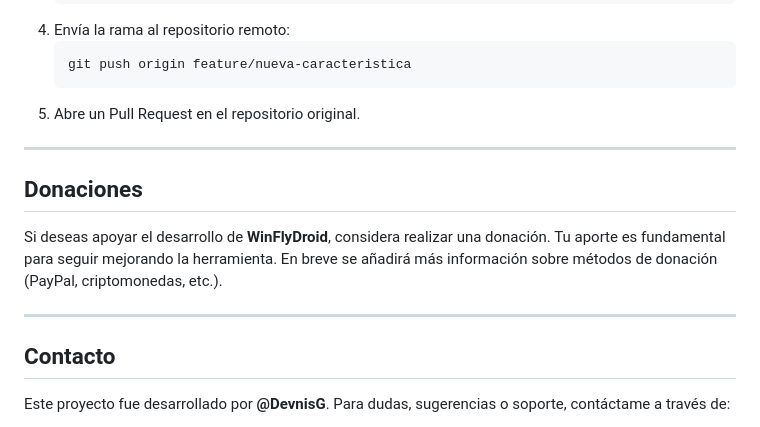
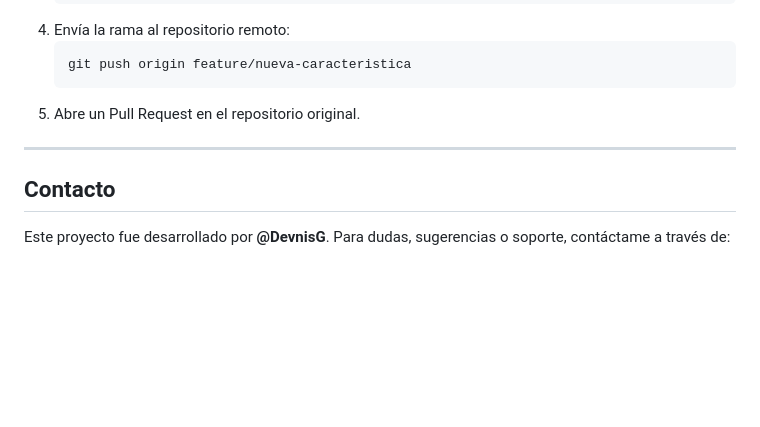
Before and after one commit to DevnisG/WinFlyDroid, a Markdown page: README.MD, the part around the change. Rendered like a GitHub page; blank space fills up the shorter version.

```diff
--- a/README.MD
+++ b/README.MD
@@ -74,11 +74,6 @@
 
 ---
 
-## Donaciones
-Si deseas apoyar el desarrollo de **WinFlyDroid**, considera realizar una donación. Tu aporte es fundamental para seguir mejorando la herramienta. En breve se añadirá más información sobre métodos de donación (PayPal, criptomonedas, etc.).
-
----
-
 ## Contacto
 Este proyecto fue desarrollado por **@DevnisG**. Para dudas, sugerencias o soporte, contáctame a través de:
 - **Correo electrónico:** denis.gontero.20000@gmail.com
```
